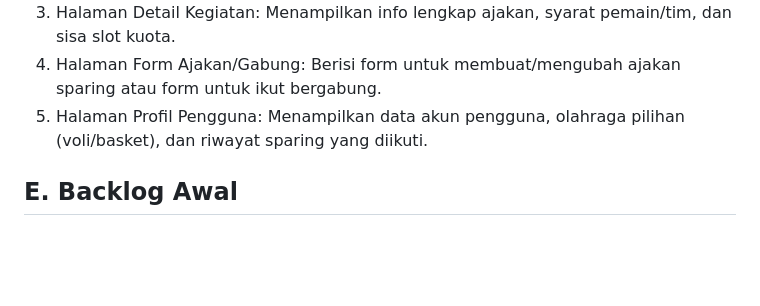
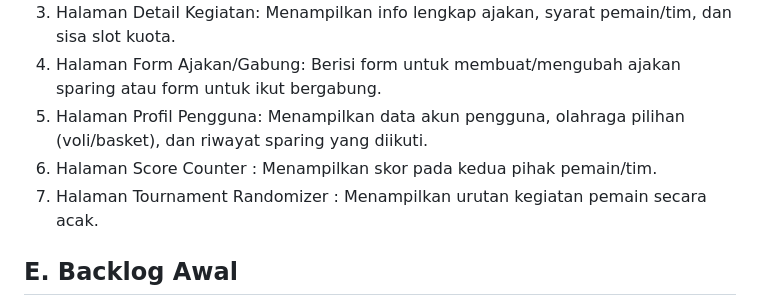
Before and after one commit to hokojons/pbp-proyek-bromo, a Markdown page: README.md, the part around the change. GitHub-like rendering; blank space fills up the shorter version.

Commit message:
Update README with new features
Added sections for Score Counter and Tournament Randomizer pages.

```diff
--- a/README.md
+++ b/README.md
@@ -32,6 +32,8 @@ Layar:
 3. Halaman Detail Kegiatan: Menampilkan info lengkap ajakan, syarat pemain/tim, dan sisa slot kuota.
 4. Halaman Form Ajakan/Gabung: Berisi form untuk membuat/mengubah ajakan sparing atau form untuk ikut bergabung.
 5. Halaman Profil Pengguna: Menampilkan data akun pengguna, olahraga pilihan (voli/basket), dan riwayat sparing yang diikuti.
+6. Halaman Score Counter : Menampilkan skor pada kedua pihak pemain/tim.
+7. Halaman Tournament Randomizer : Menampilkan urutan kegiatan pemain secara acak.
 
 ## E. Backlog Awal
 1. Melihat dan memfilter daftar ajakan sparing voli atau basket dari server lewat GET /kegiatan. (Unsur: API, CRUD)
```
